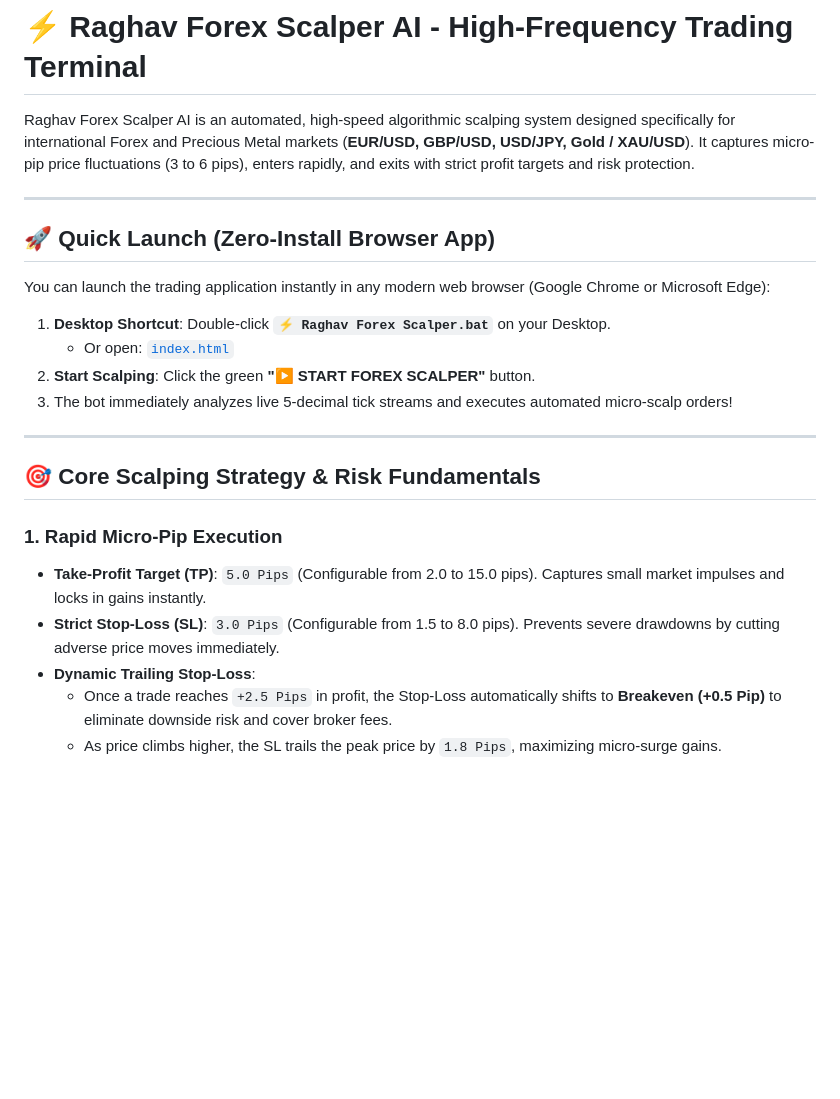
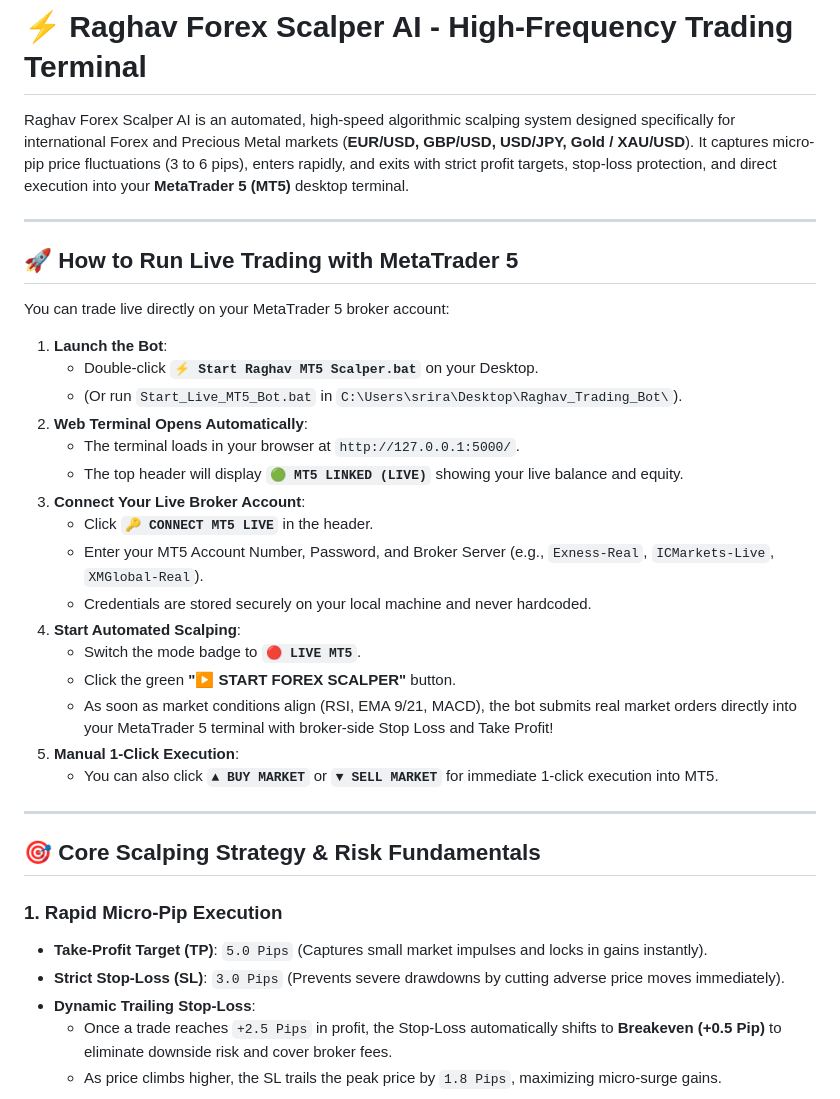
Before and after one commit to sriraghavfx/trading-bot-fx, a Markdown page: README.md, the part around one of its changes. Drawn GitHub-style; blank space fills up the shorter version.

Commit message:
Add MT5 Live Bridge integration: README.md

```diff
--- a/README.md
+++ b/README.md
@@ -1,25 +1,37 @@
 # ⚡ Raghav Forex Scalper AI - High-Frequency Trading Terminal
 
-Raghav Forex Scalper AI is an automated, high-speed algorithmic scalping system designed specifically for international Forex and Precious Metal markets (**EUR/USD, GBP/USD, USD/JPY, Gold / XAU/USD**). It captures micro-pip price fluctuations (3 to 6 pips), enters rapidly, and exits with strict profit targets and risk protection.
+Raghav Forex Scalper AI is an automated, high-speed algorithmic scalping system designed specifically for international Forex and Precious Metal markets (**EUR/USD, GBP/USD, USD/JPY, Gold / XAU/USD**). It captures micro-pip price fluctuations (3 to 6 pips), enters rapidly, and exits with strict profit targets, stop-loss protection, and direct execution into your **MetaTrader 5 (MT5)** desktop terminal.
 
 ---
 
-## 🚀 Quick Launch (Zero-Install Browser App)
+## 🚀 How to Run Live Trading with MetaTrader 5
 
-You can launch the trading application instantly in any modern web browser (Google Chrome or Microsoft Edge):
+You can trade live directly on your MetaTrader 5 broker account:
 
-1. **Desktop Shortcut**: Double-click **`⚡ Raghav Forex Scalper.bat`** on your Desktop.
-   - Or open: [`index.html`](file:///C:/Users/srira/Desktop/Raghav_Trading_Bot/index.html)
-2. **Start Scalping**: Click the green **"▶ START FOREX SCALPER"** button.
-3. The bot immediately analyzes live 5-decimal tick streams and executes automated micro-scalp orders!
+1. **Launch the Bot**:
+   - Double-click **`⚡ Start Raghav MT5 Scalper.bat`** on your Desktop.
+   - (Or run `Start_Live_MT5_Bot.bat` in `C:\Users\srira\Desktop\Raghav_Trading_Bot\`).
+2. **Web Terminal Opens Automatically**:
+   - The terminal loads in your browser at `http://127.0.0.1:5000/`.
+   - The top header will display **`🟢 MT5 LINKED (LIVE)`** showing your live balance and equity.
+3. **Connect Your Live Broker Account**:
+   - Click **`🔑 CONNECT MT5 LIVE`** in the header.
+   - Enter your MT5 Account Number, Password, and Broker Server (e.g., `Exness-Real`, `ICMarkets-Live`, `XMGlobal-Real`).
+   - Credentials are stored securely on your local machine and never hardcoded.
+4. **Start Automated Scalping**:
+   - Switch the mode badge to **`🔴 LIVE MT5`**.
+   - Click the green **"▶ START FOREX SCALPER"** button.
+   - As soon as market conditions align (RSI, EMA 9/21, MACD), the bot submits real market orders directly into your MetaTrader 5 terminal with broker-side Stop Loss and Take Profit!
+5. **Manual 1-Click Execution**:
+   - You can also click **`▲ BUY MARKET`** or **`▼ SELL MARKET`** for immediate 1-click execution into MT5.
 
 ---
 
 ## 🎯 Core Scalping Strategy & Risk Fundamentals
 
 ### 1. Rapid Micro-Pip Execution
-- **Take-Profit Target (TP)**: `5.0 Pips` (Configurable from 2.0 to 15.0 pips). Captures small market impulses and locks in gains instantly.
-- **Strict Stop-Loss (SL)**: `3.0 Pips` (Configurable from 1.5 to 8.0 pips). Prevents severe drawdowns by cutting adverse price moves immediately.
+- **Take-Profit Target (TP)**: `5.0 Pips` (Captures small market impulses and locks in gains instantly).
+- **Strict Stop-Loss (SL)**: `3.0 Pips` (Prevents severe drawdowns by cutting adverse price moves immediately).
 - **Dynamic Trailing Stop-Loss**:
   - Once a trade reaches `+2.5 Pips` in profit, the Stop-Loss automatically shifts to **Breakeven (+0.5 Pip)** to eliminate downside risk and cover broker fees.
   - As price climbs higher, the SL trails the peak price by `1.8 Pips`, maximizing micro-surge gains.
```
Also changed, not shown: other parts of README.md (+9 -16 lines).
